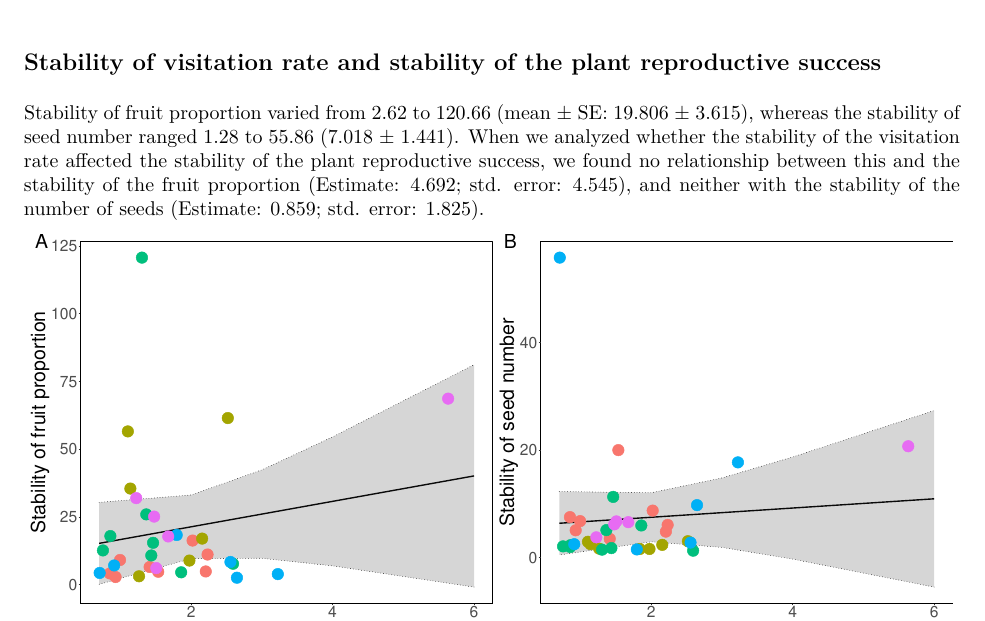
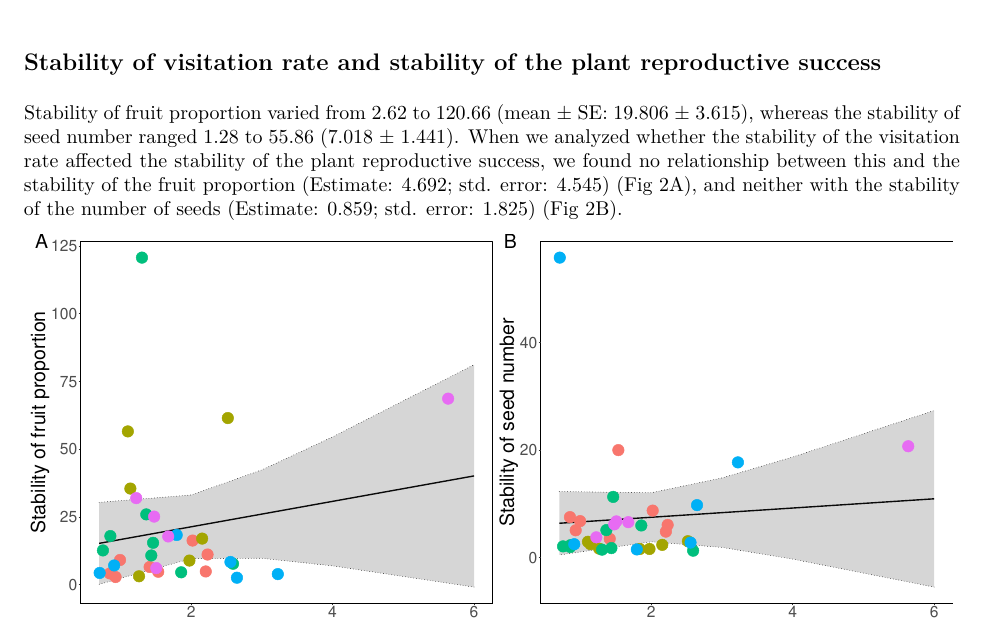
Before and after one commit to ETobajas/stability-and-function, an R Markdown document (Manuscript/Manuscript.Rmd): part of page 3 of 4, cut so that both start at the same text. The pictures show the output file Manuscript/Manuscript.pdf that the author committed with the source.

Commit message:
results and plot

````diff
--- a/Manuscript/Manuscript.Rmd
+++ b/Manuscript/Manuscript.Rmd
@@ -112,7 +112,7 @@ p_cv_visit+ plot_layout(guides = "collect")
 ## Stability of visitation rate and stability of the plant reproductive success
 
 Stability of fruit proportion varied from 2.62 to 120.66 (mean ± SE: 19.806 ± 3.615), whereas the stability of seed number ranged 1.28 to 55.86 (7.018 ± 1.441).
-When we analyzed whether the stability of the visitation rate affected the stability of the plant reproductive success, we found no relationship between this and the stability of the fruit proportion (Estimate: 4.692; std. error: 4.545), and neither with the stability of the number of seeds (Estimate: 0.859; std. error: 1.825).
+When we analyzed whether the stability of the visitation rate affected the stability of the plant reproductive success, we found no relationship between this and the stability of the fruit proportion (Estimate: 4.692; std. error: 4.545) (Fig 2A), and neither with the stability of the number of seeds (Estimate: 0.859; std. error: 1.825) (Fig 2B).
 
 ```{r,echo=FALSE, warning=FALSE,message=FALSE, fig.height = 10,fig.width=20,out.width="100%"}
 
````
Also changed, not shown: Manuscript/Manuscript.pdf.
